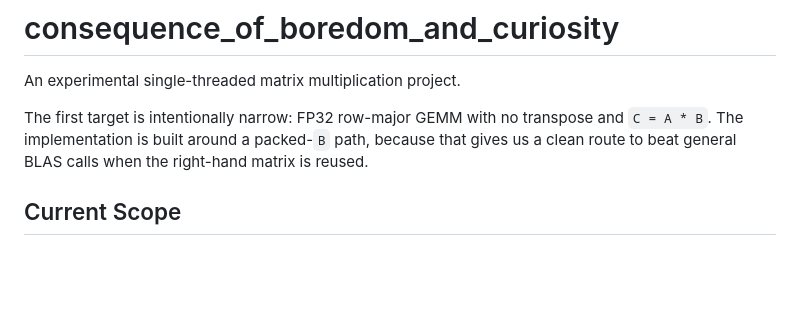
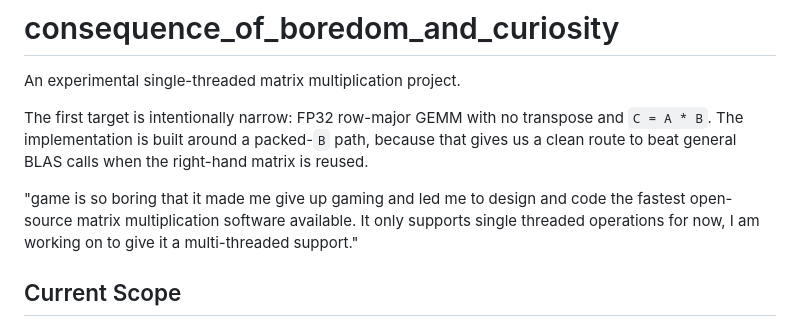
Before and after one commit to Milian0402/consequence_of_boredom_and_curiosity, a Markdown page: README.md, the part around the change. GitHub-like rendering; blank space fills up the shorter version.

```diff
--- a/README.md
+++ b/README.md
@@ -6,6 +6,8 @@ The first target is intentionally narrow: FP32 row-major GEMM with no transpose
 and `C = A * B`. The implementation is built around a packed-`B` path, because
 that gives us a clean route to beat general BLAS calls when the right-hand
 matrix is reused.
+
+"game is so boring that it made me give up gaming and led me to design and code the fastest open-source matrix multiplication software available. It only supports single threaded operations for now, I am working on to give it a multi-threaded support."
 
 ## Current Scope
 
```
